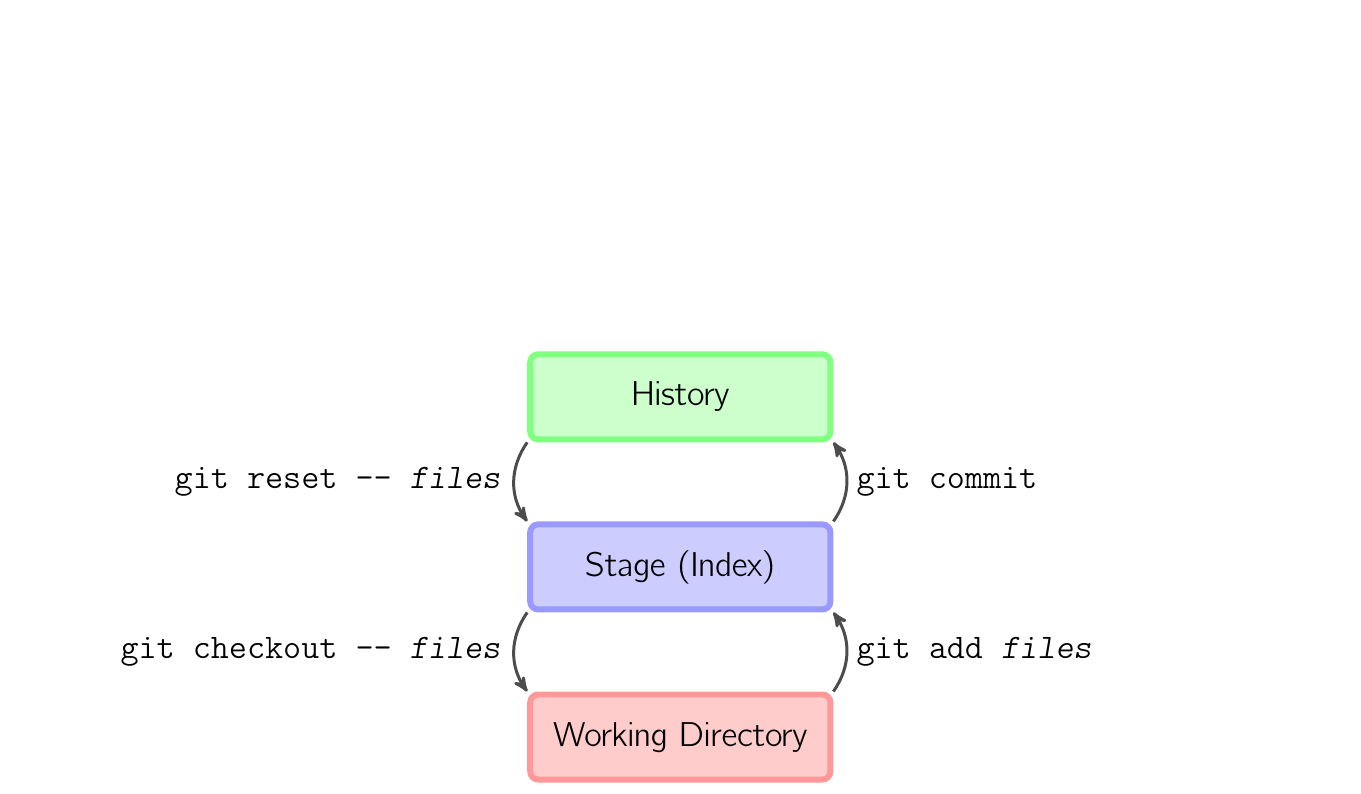
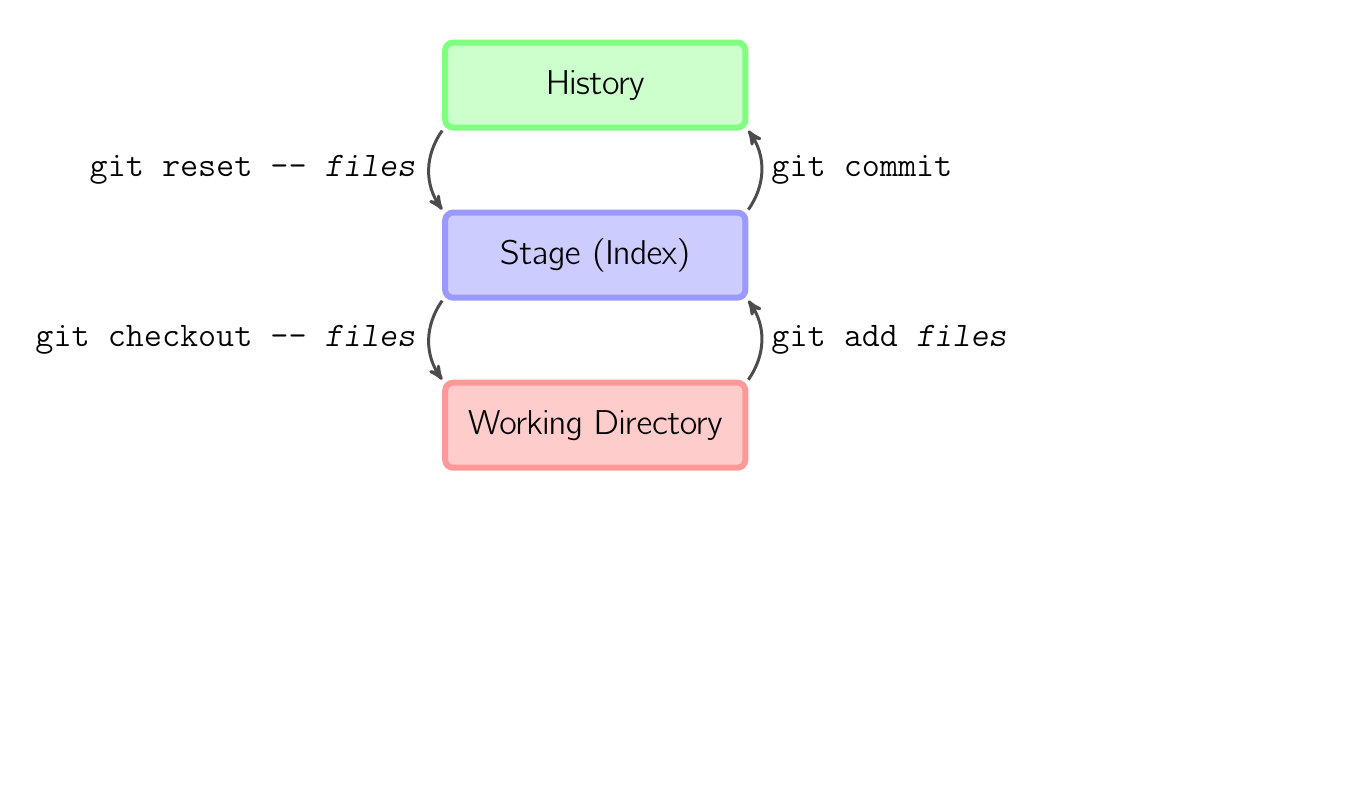
Before and after one commit to MarkLodato/visual-git-guide, a LaTeX document (basic-usage.tex): the whole page, the shorter picture padded with empty space. Compiled offline with pdfLaTeX.

Commit message:
basic-usage: custom papersize and node placement
This image is not like the others, so we can clip it and move the nodes
around so it looks best on its own.

```diff
--- a/basic-usage.tex
+++ b/basic-usage.tex
@@ -1,11 +1,12 @@
 % vim: set fo=tcqw :
 \input{common.tex}
+\geometry{papersize={21cm,9cm}}
 \begin{document}
 \begin{tikzpicture}[main]
     \boundingbox
-    \historynode
-    \indexnode[0,-2]
-    \worknode[0,-4]
+    \historynode[0,2]
+    \indexnode[0,0]
+    \worknode[0,-2]
 
     \path [line]
         (work.north east)
```
